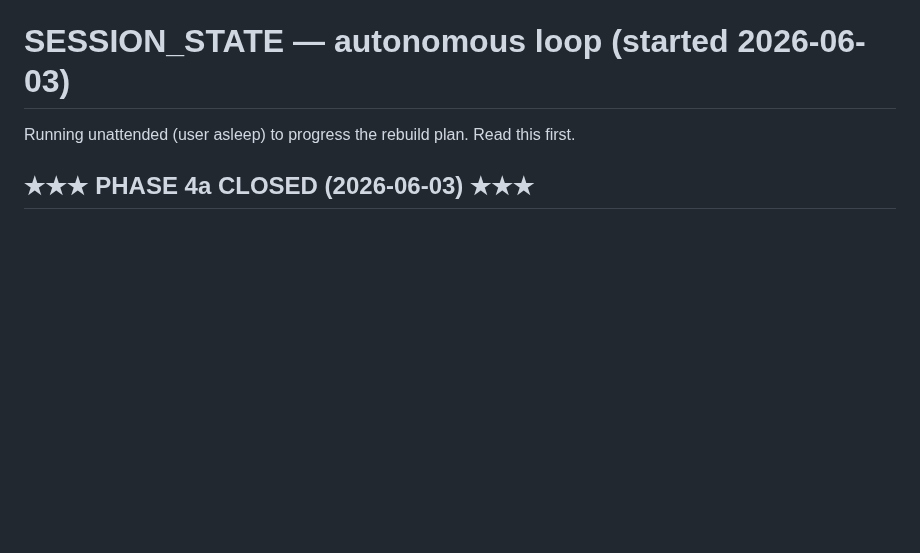
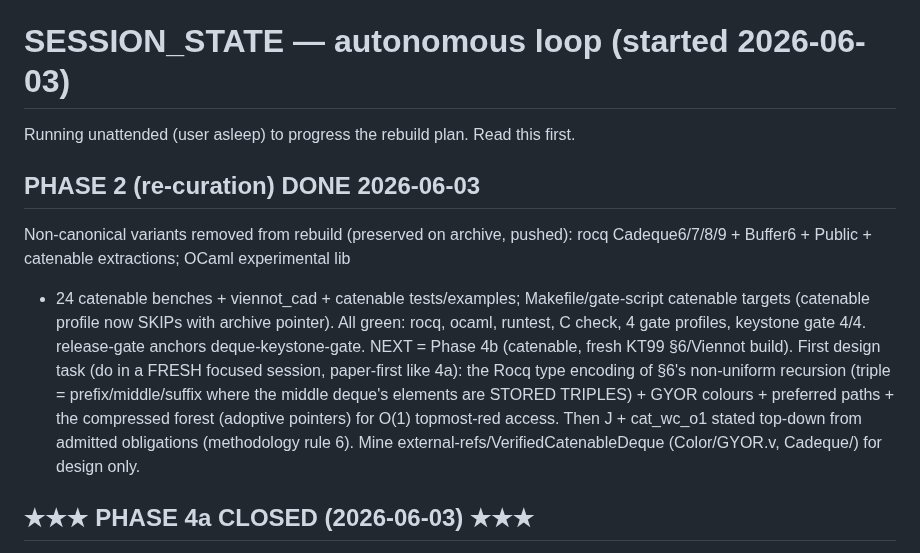
Before and after one commit to yurug/kaplan2, a Markdown page: SESSION_STATE.md, the part around the change. Drawn GitHub-style; blank space fills up the shorter version.

Commit message:
docs: record Phase 2 completion; queue Phase 4b first design task
Co-Authored-By: Claude Fable 5 <noreply@anthropic.com>

```diff
--- a/SESSION_STATE.md
+++ b/SESSION_STATE.md
@@ -1,6 +1,21 @@
 # SESSION_STATE — autonomous loop (started 2026-06-03)
 
 Running unattended (user asleep) to progress the rebuild plan. Read this first.
+
+## PHASE 2 (re-curation) DONE 2026-06-03
+Non-canonical variants removed from rebuild (preserved on archive, pushed): rocq
+Cadeque6/7/8/9 + Buffer6 + Public + catenable extractions; OCaml experimental lib
++ 24 catenable benches + viennot_cad + catenable tests/examples; Makefile/gate-script
+catenable targets (catenable profile now SKIPs with archive pointer). All green:
+rocq, ocaml, runtest, C check, 4 gate profiles, keystone gate 4/4. release-gate
+anchors deque-keystone-gate.
+NEXT = Phase 4b (catenable, fresh KT99 §6/Viennot build). First design task (do in
+a FRESH focused session, paper-first like 4a): the Rocq type encoding of §6's
+non-uniform recursion (triple = prefix/middle/suffix where the middle deque's
+elements are STORED TRIPLES) + GYOR colours + preferred paths + the compressed
+forest (adoptive pointers) for O(1) topmost-red access. Then J + cat_wc_o1 stated
+top-down from admitted obligations (methodology rule 6). Mine
+external-refs/VerifiedCatenableDeque (Color/GYOR.v, Cadeque/) for design only.
 
 ## ★★★ PHASE 4a CLOSED (2026-06-03) ★★★
 `rocq/KTDeque/DequePtr/DequeKeystone.v`: **ZERO admits**; `deque_wc_o1_{push,inject,pop,eject}`
```
Also changed, not shown: kb/runbooks/rebuild-plan-2026-06-02.md (+10 -3 lines).
